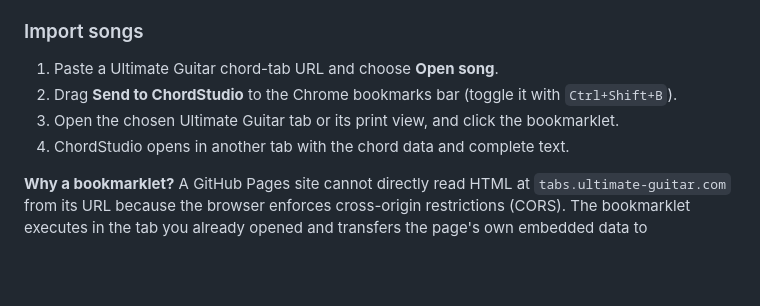
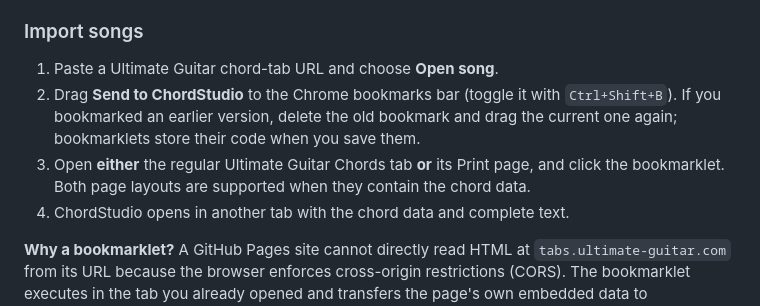
Before and after one commit to Olsens11/ChordStudio, a Markdown page: README.md, the part around the change. Drawn GitHub-style; blank space fills up the shorter version.

Commit message:
Document regular and print page support and bookmarklet refresh

```diff
--- a/README.md
+++ b/README.md
@@ -25,8 +25,8 @@ Open **Settings → Pages → Build and deployment**, select **Deploy from a bra
 ### Import songs
 
 1. Paste a Ultimate Guitar chord-tab URL and choose **Open song**.
-2. Drag **Send to ChordStudio** to the Chrome bookmarks bar (toggle it with `Ctrl+Shift+B`).
-3. Open the chosen Ultimate Guitar tab or its print view, and click the bookmarklet.
+2. Drag **Send to ChordStudio** to the Chrome bookmarks bar (toggle it with `Ctrl+Shift+B`). If you bookmarked an earlier version, delete the old bookmark and drag the current one again; bookmarklets store their code when you save them.
+3. Open **either** the regular Ultimate Guitar Chords tab **or** its Print page, and click the bookmarklet. Both page layouts are supported when they contain the chord data.
 4. ChordStudio opens in another tab with the chord data and complete text.
 
 **Why a bookmarklet?** A GitHub Pages site cannot directly read HTML at `tabs.ultimate-guitar.com` from its URL because the browser enforces cross-origin restrictions (CORS). The bookmarklet executes in the tab you already opened and transfers the page's own embedded data to ChordStudio through a URL fragment. It includes only the first three available shapes per chord, plus song text and metadata. The fragment is not sent to the GitHub Pages server and is cleared by ChordStudio after loading, though it may briefly be in browser history. Browser or site policy may block bookmarklets on some pages.
```
